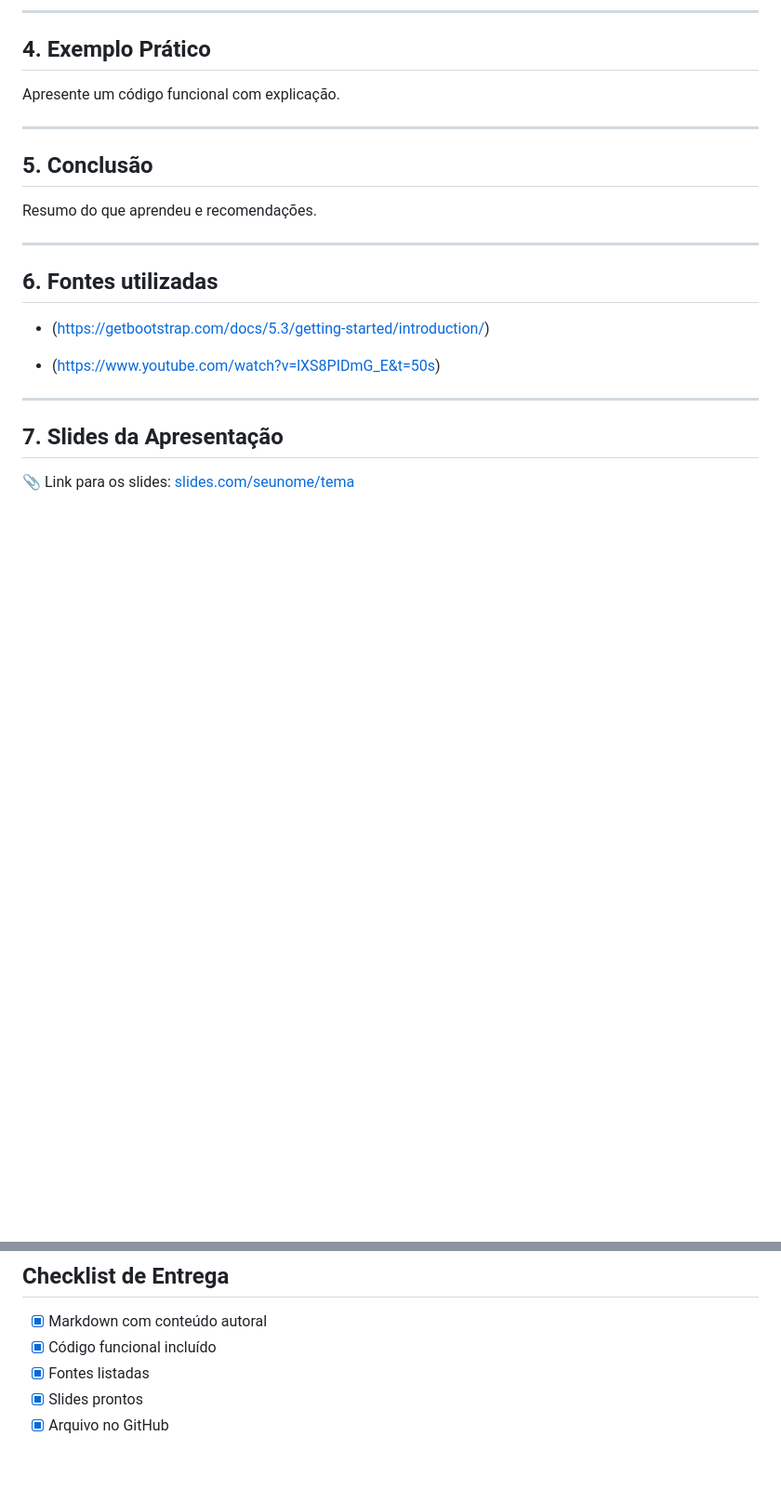
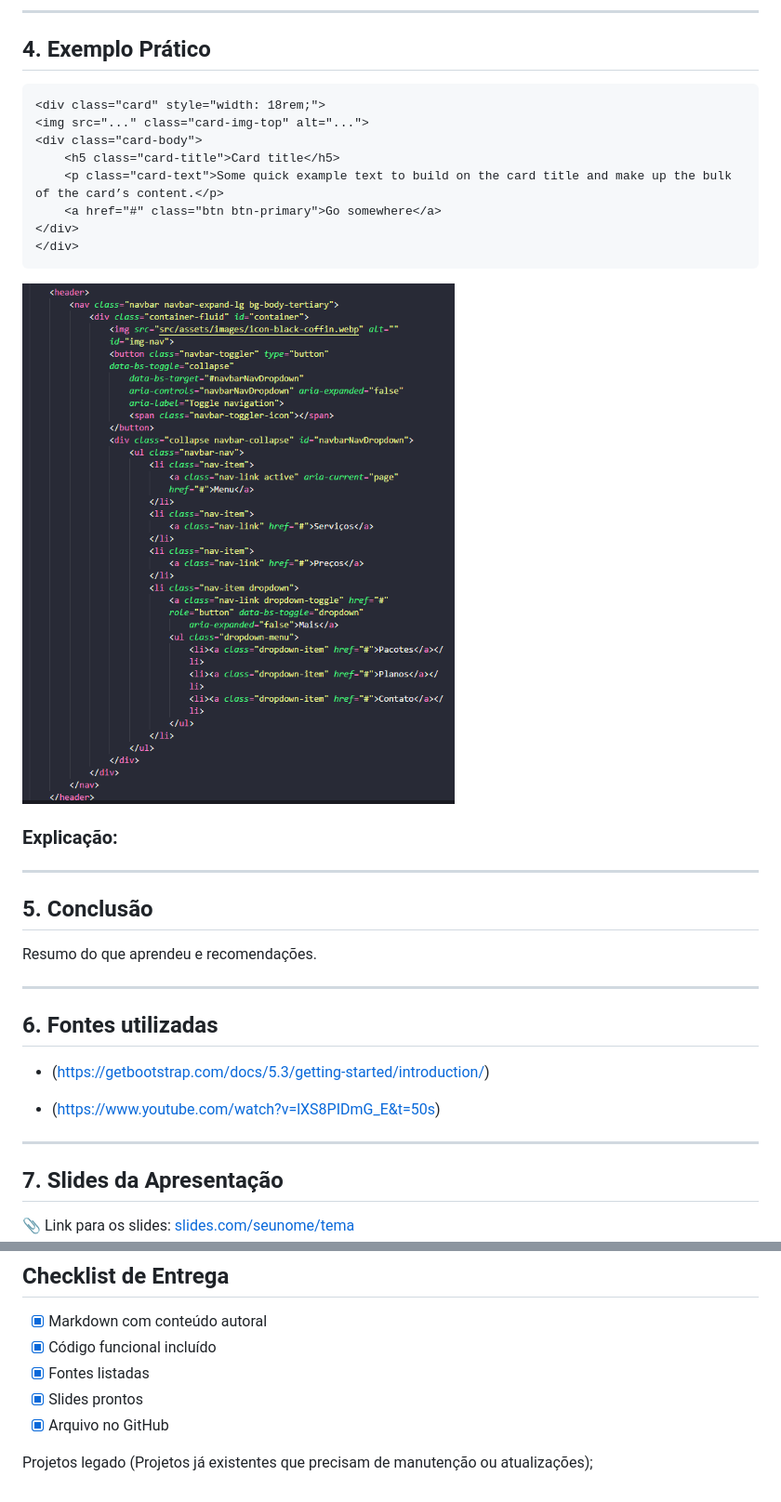
Before and after one commit to jaypqueiroz/project-bootstrap, a Markdown page: README.md, 2 parts joined by grey strips. Shown: that part at 93% size. Drawn GitHub-style; pictures changed too: image.png (added); blank space fills up the shorter version.

```diff
--- a/README.md
+++ b/README.md
@@ -30,7 +46,18 @@ Para você fazer um botão com um CSS puro, seria trabalhoso quando se pensa em
 
 ## 4. Exemplo Prático
 
-Apresente um código funcional com explicação.
+    <div class="card" style="width: 18rem;">
+    <img src="..." class="card-img-top" alt="...">
+    <div class="card-body">
+        <h5 class="card-title">Card title</h5>
+        <p class="card-text">Some quick example text to build on the card title and make up the bulk of the card’s content.</p>
+        <a href="#" class="btn btn-primary">Go somewhere</a>
+    </div>
+    </div>
+
+![alt text](./image.png)
+
+### Explicação:
 
 ---
 
@@ -62,3 +89,5 @@ Resumo do que aprendeu e recomendações.
 - [x] Fontes listadas
 - [x] Slides prontos
 - [x] Arquivo no GitHub
+
+Projetos legado (Projetos já existentes que precisam de manutenção ou atualizações);
```
Also changed, not shown: other parts of README.md (+21 -5 lines), image-1.png (added).
